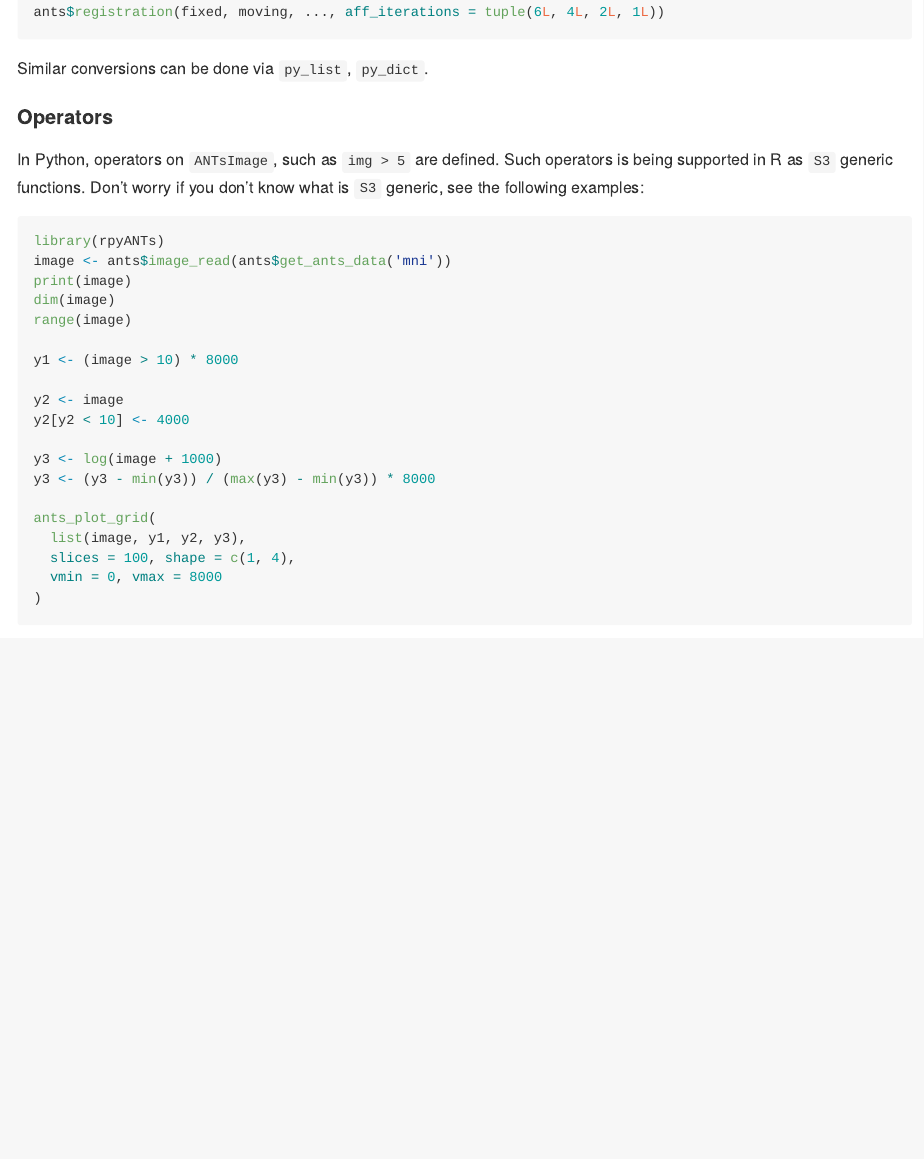
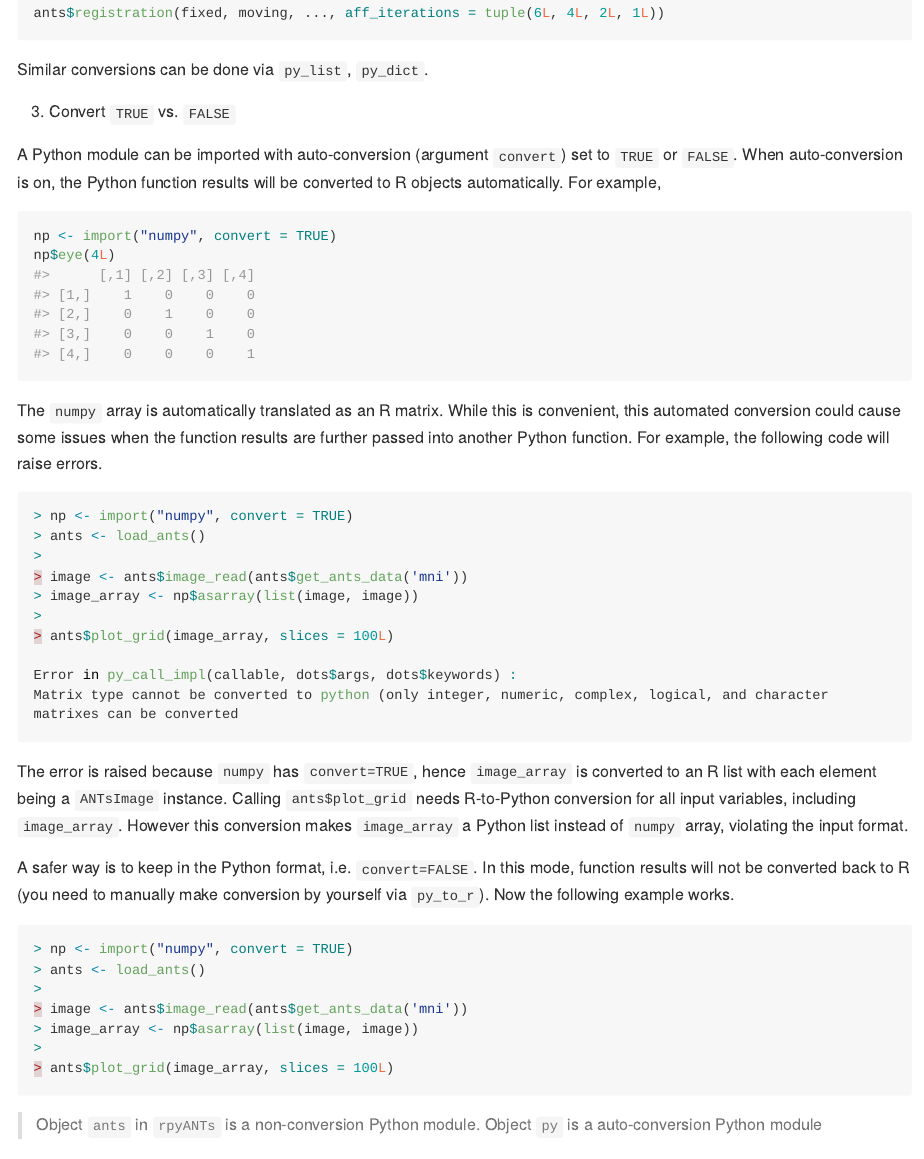
Before and after one commit to dipterix/rpyANTs, an R Markdown document (README.Rmd): the page in a window 1100 px wide, from 5820 px down before the commit and from 5840 px down after it, so that both start at the same text. The pictures show the output file README.md that the author committed with the source, drawn offline in the style of GitHub; long lines of code are wrapped; badge pictures from the web are left out.

Commit message:
readme update

````diff
--- a/README.Rmd
+++ b/README.Rmd
@@ -265,4 +265,42 @@ ants$registration(fixed, moving, ..., aff_iterations = tuple(6L, 4L, 2L, 1L))
 
 Similar conversions can be done via `py_list`, `py_dict`.
 
-#### Operators
+3. Convert `TRUE` vs. `FALSE`
+
+A Python module can be imported with auto-conversion (argument `convert`) set to `TRUE` or `FALSE`. When auto-conversion is on, the Python function results will be converted to R objects automatically. For example,
+
+```{r}
+np <- import("numpy", convert = TRUE)
+np$eye(4L)
+```
+
+The `numpy` array is automatically translated as an R matrix. While this is convenient, this automated conversion could cause some issues when the function results are further passed into another Python function. For example, the following code will raise errors.
+
+```r
+> np <- import("numpy", convert = TRUE)
+> ants <- load_ants()
+>
+> image <- ants$image_read(ants$get_ants_data('mni'))
+> image_array <- np$asarray(list(image, image))
+>
+> ants$plot_grid(image_array, slices = 100L)
+
+Error in py_call_impl(callable, dots$args, dots$keywords) :
+Matrix type cannot be converted to python (only integer, numeric, complex, logical, and character matrixes can be converted
+```
+
+The error is raised because `numpy` has `convert=TRUE`, hence `image_array` is converted to an R list with each element being a `ANTsImage` instance. Calling `ants$plot_grid` needs R-to-Python conversion for all input variables, including `image_array`. However this conversion makes `image_array` a Python list instead of `numpy` array, violating the input format.
+
+A safer way is to keep in the Python format, i.e. `convert=FALSE`. In this mode, function results will not be converted back to R (you need to manually make conversion by yourself via `py_to_r`). Now the following example works.
+
+```r
+> np <- import("numpy", convert = TRUE)
+> ants <- load_ants()
+>
+> image <- ants$image_read(ants$get_ants_data('mni'))
+> image_array <- np$asarray(list(image, image))
+>
+> ants$plot_grid(image_array, slices = 100L)
+```
+
+> Object `ants` in `rpyANTs` is a non-conversion Python module. Object `py` is a auto-conversion Python module
````
Also changed, not shown: README.md, README.Rmd (27 more changed lines), 2 other files.
